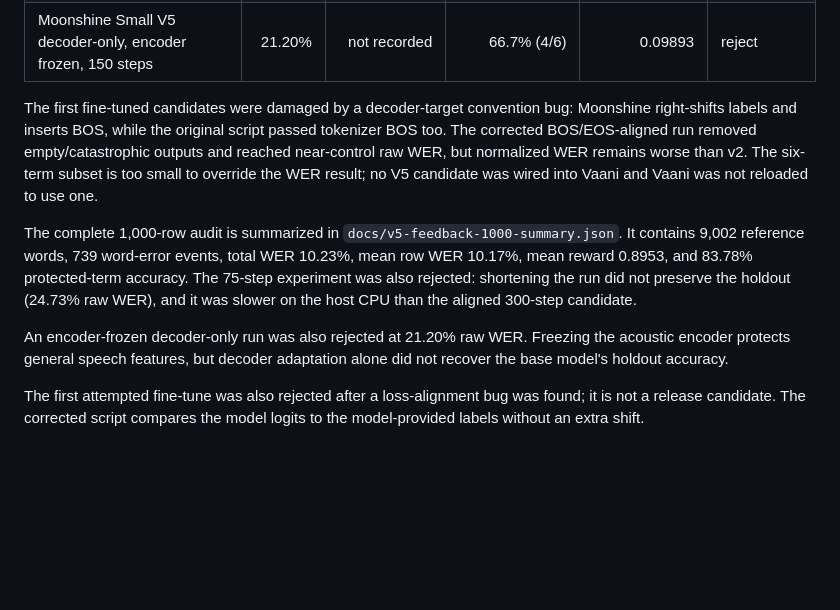
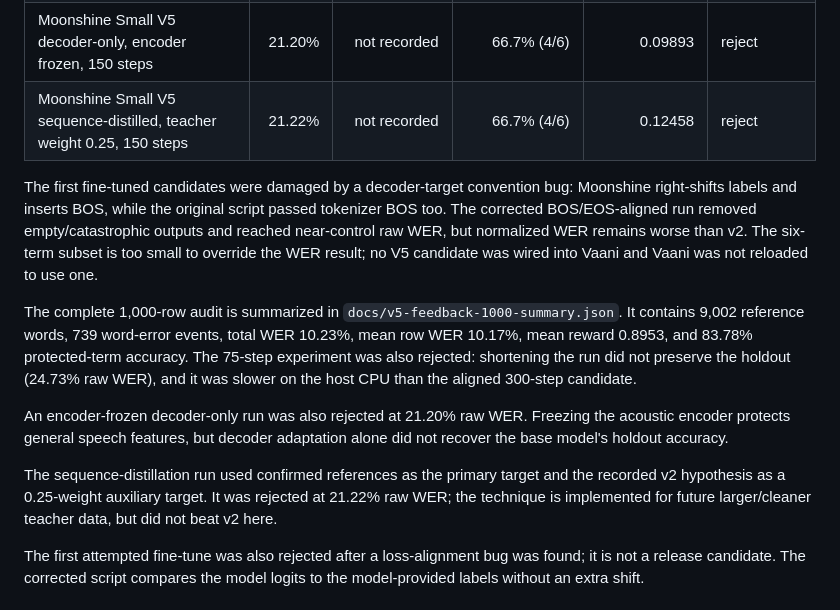
Before and after one commit to SaptodeepSarkar/ArchFlow, a Markdown page: docs/v5-benchmark.md, the part around the change. Rendered like a GitHub page; blank space fills up the shorter version.

Commit message:
docs: record v5 sequence distillation result

```diff
--- a/docs/v5-benchmark.md
+++ b/docs/v5-benchmark.md
@@ -58,12 +58,15 @@ The evaluation uses 100 clips held out from the same 1,000-row feedback selectio
 | Moonshine Small V5 aligned, LR 5e-6 | 17.28% | 14.82% | 66.7% (4/6) | 0.09445 | reject |
 | Moonshine Small V5 conservative 75-step, LR 5e-6 | 24.73% | not recorded | not recorded | 0.14027 | reject |
 | Moonshine Small V5 decoder-only, encoder frozen, 150 steps | 21.20% | not recorded | 66.7% (4/6) | 0.09893 | reject |
+| Moonshine Small V5 sequence-distilled, teacher weight 0.25, 150 steps | 21.22% | not recorded | 66.7% (4/6) | 0.12458 | reject |
 
 The first fine-tuned candidates were damaged by a decoder-target convention bug: Moonshine right-shifts labels and inserts BOS, while the original script passed tokenizer BOS too. The corrected BOS/EOS-aligned run removed empty/catastrophic outputs and reached near-control raw WER, but normalized WER remains worse than v2. The six-term subset is too small to override the WER result; no V5 candidate was wired into Vaani and Vaani was not reloaded to use one.
 
 The complete 1,000-row audit is summarized in `docs/v5-feedback-1000-summary.json`. It contains 9,002 reference words, 739 word-error events, total WER 10.23%, mean row WER 10.17%, mean reward 0.8953, and 83.78% protected-term accuracy. The 75-step experiment was also rejected: shortening the run did not preserve the holdout (24.73% raw WER), and it was slower on the host CPU than the aligned 300-step candidate.
 
 An encoder-frozen decoder-only run was also rejected at 21.20% raw WER. Freezing the acoustic encoder protects general speech features, but decoder adaptation alone did not recover the base model's holdout accuracy.
+
+The sequence-distillation run used confirmed references as the primary target and the recorded v2 hypothesis as a 0.25-weight auxiliary target. It was rejected at 21.22% raw WER; the technique is implemented for future larger/cleaner teacher data, but did not beat v2 here.
 
 The first attempted fine-tune was also rejected after a loss-alignment bug was found; it is not a release candidate. The corrected script compares the model logits to the model-provided labels without an extra shift.
 
```
